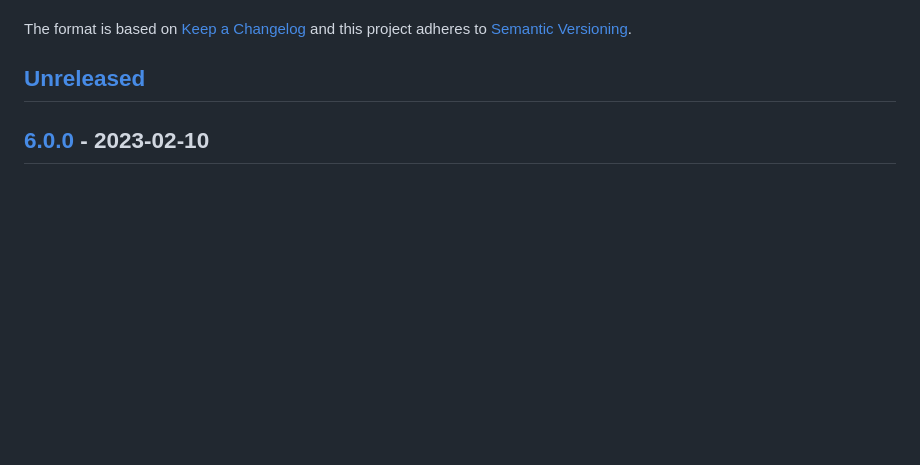
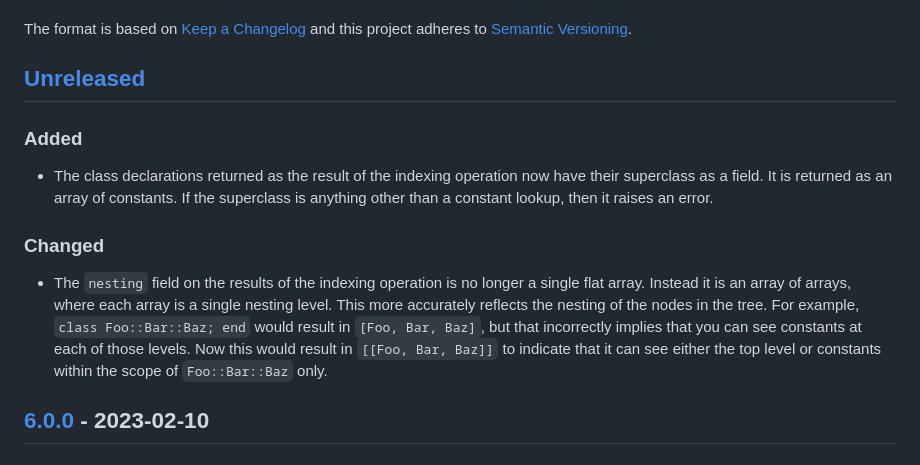
Before and after one commit to ruby-syntax-tree/syntax_tree, a Markdown page: CHANGELOG.md, the part around the change. Rendered like a GitHub page; blank space fills up the shorter version.

Commit message:
Changelog for indexing

```diff
--- a/CHANGELOG.md
+++ b/CHANGELOG.md
@@ -5,6 +5,14 @@ All notable changes to this project will be documented in this file.
 The format is based on [Keep a Changelog](http://keepachangelog.com/en/1.0.0/) and this project adheres to [Semantic Versioning](http://semver.org/spec/v2.0.0.html).
 
 ## [Unreleased]
+
+### Added
+
+- The class declarations returned as the result of the indexing operation now have their superclass as a field. It is returned as an array of constants. If the superclass is anything other than a constant lookup, then it raises an error.
+
+### Changed
+
+- The `nesting` field on the results of the indexing operation is no longer a single flat array. Instead it is an array of arrays, where each array is a single nesting level. This more accurately reflects the nesting of the nodes in the tree. For example, `class Foo::Bar::Baz; end` would result in `[Foo, Bar, Baz]`, but that incorrectly implies that you can see constants at each of those levels. Now this would result in `[[Foo, Bar, Baz]]` to indicate that it can see either the top level or constants within the scope of `Foo::Bar::Baz` only.
 
 ## [6.0.0] - 2023-02-10
 
```
